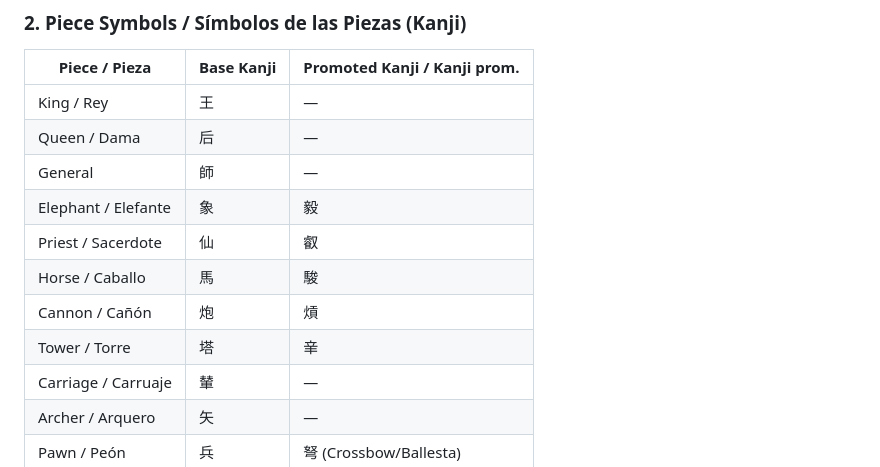
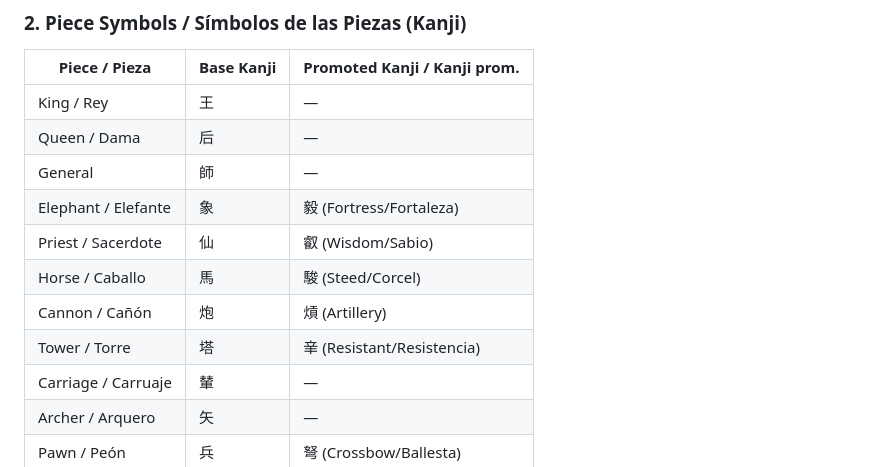
Before and after one commit to El-Gabo-45/Weigong, a Markdown page: README.md, the part around the change. GitHub-like rendering.

Commit message:
Naming in readme improved

```diff
--- a/README.md
+++ b/README.md
@@ -77,11 +77,11 @@ Pieces are circular with:
 | King / Rey | 王 | — |
 | Queen / Dama | 后 | — |
 | General | 師 | — |
-| Elephant / Elefante | 象 | 毅 |
-| Priest / Sacerdote | 仙 | 叡 |
-| Horse / Caballo | 馬 | 駿 |
-| Cannon / Cañón | 炮 | 熕 |
-| Tower / Torre | 塔 | 𨐌 |
+| Elephant / Elefante | 象 | 毅 (Fortress/Fortaleza) |
+| Priest / Sacerdote | 仙 | 叡 (Wisdom/Sabio) |
+| Horse / Caballo | 馬 | 駿 (Steed/Corcel) |
+| Cannon / Cañón | 炮 | 熕 (Artillery) |
+| Tower / Torre | 塔 | 𨐌 (Resistant/Resistencia) |
 | Carriage / Carruaje | 輦 | — |
 | Archer / Arquero | 矢 | — |
 | Pawn / Peón | 兵 | 弩 (Crossbow/Ballesta) |
```
